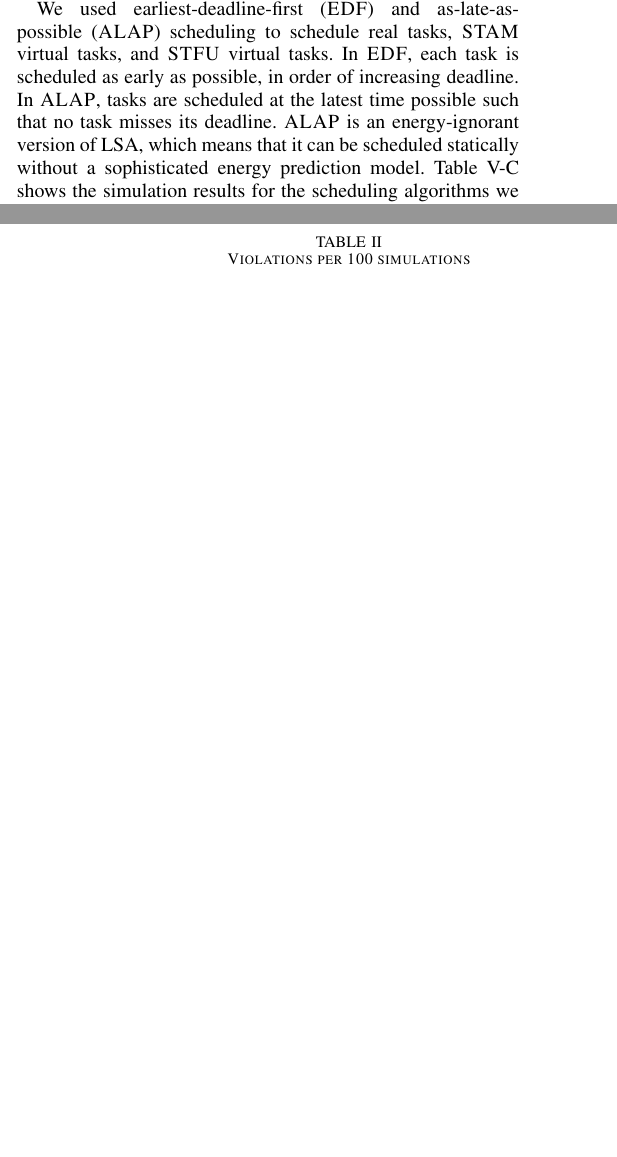
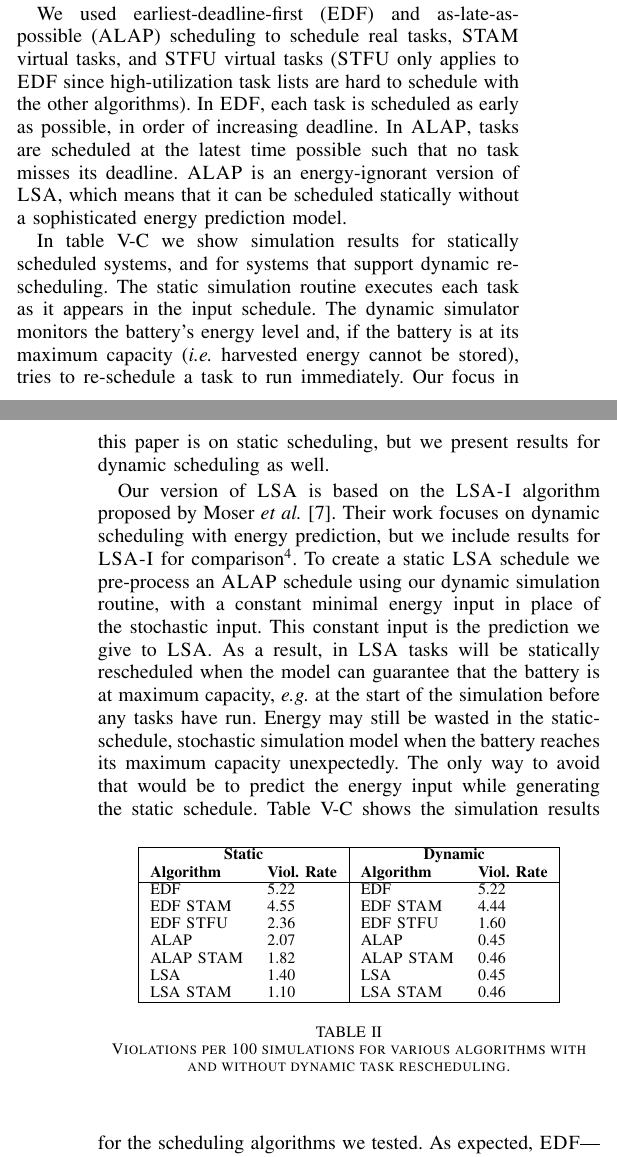
Before and after one commit to funson/stam-sim, a LaTeX paper (paper/Hard-timeScheduling.tex, which reads paper/5simulation.tex, paper/6conclusion.tex): two parts of the columns of pages 4 and 5 of 5 before the commit and two parts of the columns of pages 4 and 5 of 6 after it, joined at a grey line, cut so that both start at the same text, the shorter picture padded with empty space. Compiled offline with pdfLaTeX.

Commit message:
Added Dimitri's conclusion, added simulation description, changed some images.

```diff
--- a/paper/5simulation.tex
+++ b/paper/5simulation.tex
@@ -60,9 +54,23 @@ We performed 1000 runs, with one run consisting of 100 simulations each on sever
-Most of the random task lists were easy to schedule without energy violations, thanks to the 50\% duty cycle requirement we imposed on the physical task list.  Without restrictions beyond that of temporal schedulability, approximately 20% of runs had a 100% violation rate, indicating that it is realistic to require a low utilization on the physical task list.
+We performed 1000 runs, with one run consisting of 100 simulations each on several task schedules using common random numbers (\emph{i.e.} using the same weather patterns).  Each simulation covered a period of 100 time units, and if the battery charge dropped to 0 during the simulation we incremented a violation counter.  We recorded the number of violations produced during each run.
 
-We used earliest-deadline-first (\textsc{EDF}) and as-late-as-possible (\textsc{ALAP}) scheduling to schedule real tasks, \textsc{STAM} virtual tasks, and \textsc{STFU} virtual tasks.  In \textsc{EDF}, each task is scheduled as early as possible, in order of increasing deadline.  In \textsc{ALAP}, tasks are scheduled at the latest time possible such that no task misses its deadline.  \textsc{ALAP} is an energy-ignorant version of LSA, which means that it can be scheduled statically without a sophisticated energy prediction model.
+Figure \ref{XXXX} shows the average number of violations that each algorithm we tried produced over 100 simulations, as a function of utilization.
+
+We used earliest-deadline-first (\textsc{EDF}) and as-late-as-possible (\textsc{ALAP}) scheduling to schedule real tasks, \textsc{STAM} virtual tasks, and \textsc{STFU} virtual tasks (\textsc{STFU} only applies to \textsc{EDF} since high-utilization task lists are hard to schedule with the other algorithms).  In \textsc{EDF}, each task is scheduled as early as possible, in order of increasing deadline.  In \textsc{ALAP}, tasks are scheduled at the latest time possible such that no task misses its deadline.  \textsc{ALAP} is an energy-ignorant version of \textsc{LSA}, which means that it can be scheduled statically without a sophisticated energy prediction model.
+
+In table \ref{tab:simresults} we show simulation results for statically scheduled systems, and for systems that support dynamic re-scheduling.  The static simulation routine executes each task as it appears in the input schedule.  The dynamic simulator monitors the battery's energy level and, if the battery is at its maximum capacity (\emph{i.e.} harvested energy cannot be stored), tries to re-schedule a task to run immediately.  Our focus in this paper is on static scheduling, but we present results for dynamic scheduling as well.
+
+Our version of \textsc{LSA} is based on the \textsc{LSA-I} algorithm proposed by Moser \emph{et al.} \cite{moser2007real}.  Their work focuses on dynamic scheduling with energy prediction, but we include results for \textsc{LSA-I} for comparison\footnote{Their description of \textsc{LSA-II} is very similar to our implementation of dynamically scheduled \textsc{LSA}, but theirs is further refined via the energy input prediction.}.  To create a static \textsc{LSA} schedule we pre-process an \textsc{ALAP} schedule using our dynamic simulation routine, with a constant minimal energy input in place of the stochastic input.  This constant input is the prediction we give to \textsc{LSA}.  As a result, in \textsc{LSA} tasks will be statically rescheduled when the model can guarantee that the battery is at maximum capacity, \emph{e.g.} at the start of the simulation before any tasks have run.  Energy may still be wasted in the static-schedule, stochastic simulation model when the battery reaches its maximum capacity unexpectedly.  The only way to avoid that would be to predict the energy input while generating the static schedule.
 \begin{table}[h]
 \begin{center}
-\begin{tabular}{| l | l |}
+\begin{tabular}{| l l | l l |}
 \hline
-\textbf{Algorithm} & \textbf{Violations} \\
+\multicolumn{2}{|c|}{\textbf{Static}} & \multicolumn{2}{|c|}{\textbf{Dynamic}} \\
+\textbf{Algorithm} & \textbf{Viol. Rate} & \textbf{Algorithm} & \textbf{Viol. Rate} \\
 \hline
+EDF & 5.22 & EDF & 5.22 \\
+EDF \textsc{STAM} & 4.55 & EDF \textsc{STAM} & 4.44 \\
+EDF \textsc{STFU} & 2.36 & EDF \textsc{STFU} & 1.60 \\
+ALAP & 2.07 & ALAP & 0.45 \\
+ALAP \textsc{STAM} & 1.82 & ALAP \textsc{STAM} & 0.46 \\
+LSA & 1.40 & LSA & 0.45 \\
+LSA \textsc{STAM} & 1.10 & LSA \textsc{STAM} & 0.46 \\
@@ -75,7 +78,7 @@ ALAP \textsc{STAM} & 1.8 \\
 \end{tabular}
 \end{center}
 \label{tab:simresults}
-\caption{Violations per 100 simulations}
+\caption{Violations per 100 simulations for various algorithms with and without dynamic task rescheduling.}
 \end{table}
-Table~\ref{tab:simresults} shows the simulation results for the scheduling algorithms we tested.  As expected, \textsc{EDF}---the optimal periodic scheduling algorithm in systems with unlimited energy---resulted in the most violations.  Schedules generated by applying the \textsc{EDF} scheduler to the virtual task lists generated by the \textsc{STAM} and \textsc{STFU} algorithms performed better: \textsc{STAM} resulted in about 0.7 fewer violations per 100 simulations, and \textsc{STFU} resulted in about 2.9 fewer violations per 100 simulations.
+Table~\ref{tab:simresults} shows the simulation results for the scheduling algorithms we tested.  As expected, \textsc{EDF}---the optimal periodic scheduling algorithm in systems with unlimited energy---results in the most violations.  Schedules generated by applying the \textsc{EDF} scheduler to the virtual task lists generated by the \textsc{STAM} and \textsc{STFU} algorithms perform better.  Scheduling \textsc{STFU} virtual tasks using \textsc{EDF} results in a significant improvement over plain \textsc{EDF}, approaching the performance of the more complex scheduling algorithms.
 
--- a/paper/6conclusion.tex
+++ b/paper/6conclusion.tex
@@ -1,2 +1,3 @@
+\section{Conclusion} \label{sec:conclusion}
 
-\section{Conclusion} \label{sec:conclusion}
+We have presented novel algorithms appropriate for the scheduling of hard real time periodic tasks
@@ -2,0 +9 @@
+Experiments conducted through simulations that incorporate a \emph{dynamic} energy replenishment model
@@ -2,0 +15,6 @@
+In future work, we will evaluate our approach to energy-aware scheduling using a solar-powered, wireless sensor
+network in a data acquisition application.
+
+\section*{Acknowledgements}
+
+We acknowledge the Natural Sciences and Engineering Research Council of Canada for their funding.
```
Also changed, not shown: paper/edftasks.png, paper/stamtasks.png, paper/stfutasks.png, paper/5simulation.tex (15 more changed lines), paper/6conclusion.tex (10 more changed lines).
